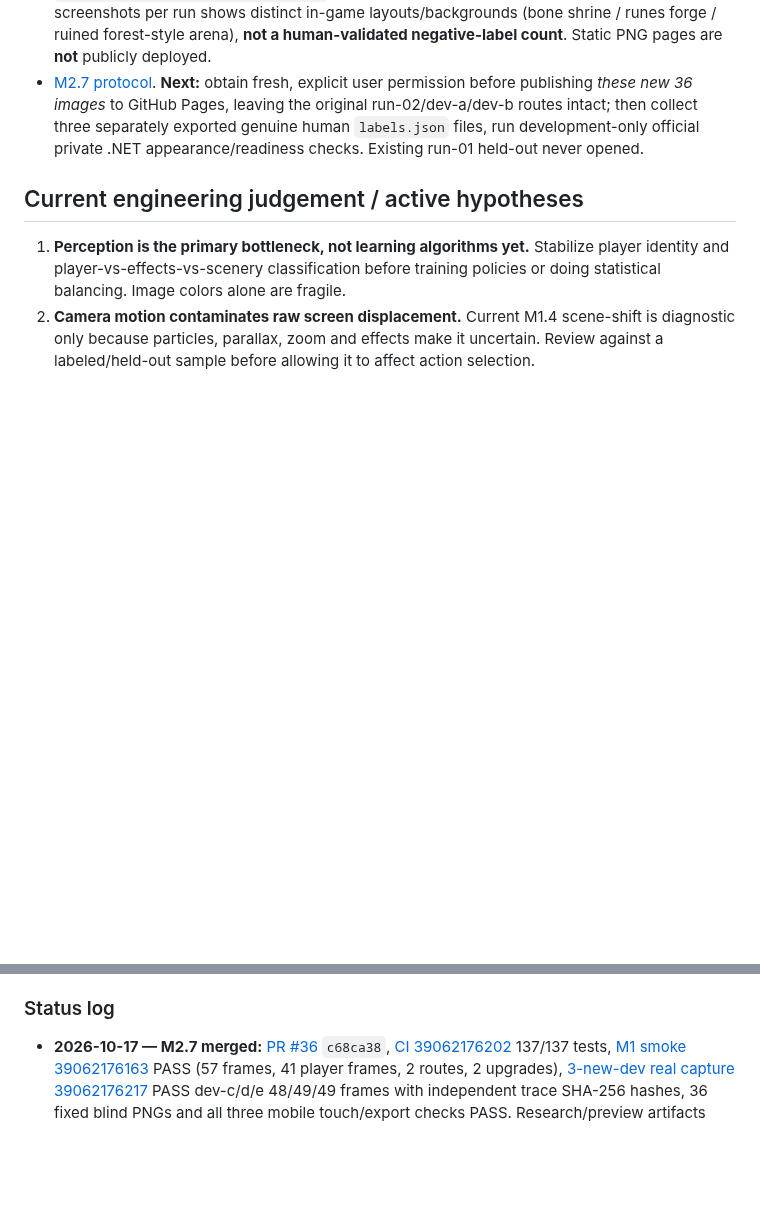
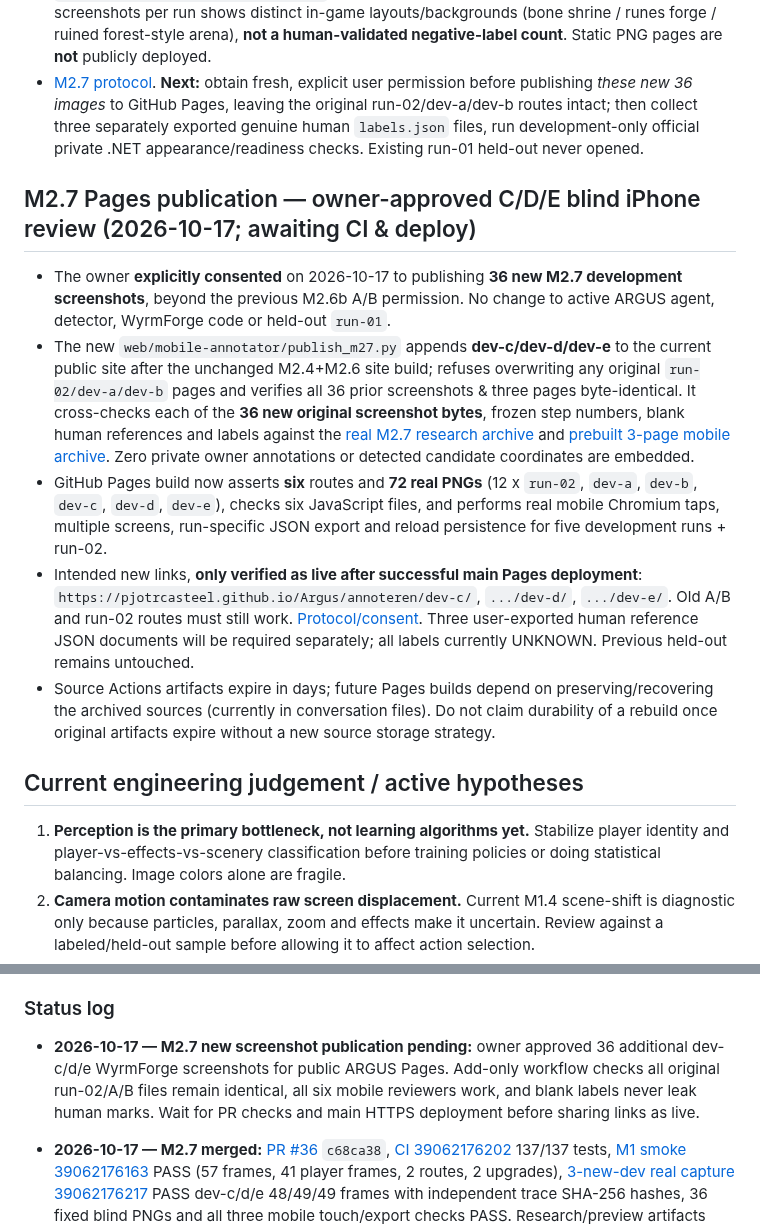
Before and after one commit to pjotrcasteel/Argus, a Markdown page: docs/CONTINUITY.md, 2 parts joined by grey strips. GitHub-like rendering; blank space fills up the shorter version.

Commit message:
docs(handover): approved M2.7 C/D/E website publication and strict deployment gates

```diff
--- a/docs/CONTINUITY.md
+++ b/docs/CONTINUITY.md
@@ -270,6 +270,14 @@ Validation: [.NET CI 39046004064](https://github.com/pjotrcasteel/Argus/actions/
 - **Preserved private research artifacts, 7-day Actions retention:** [Original traces + fixed study plan](https://github.com/pjotrcasteel/Argus/actions/runs/39062176217/artifacts/12111452798) (~21 MB) and [blind iPhone-ready three-page static ZIP](https://github.com/pjotrcasteel/Argus/actions/runs/39062176217/artifacts/12111642304) (~5.3 MB). Downloaded additionally to current ChatGPT conversation files as `ARGUS_M2.7_Full_Development_Evidence.zip` and `ARGUS_M2.7_Blind_iPhone_Review.zip`, ZIP integrity verified. Local overview of 4 chosen screenshots per run shows distinct in-game layouts/backgrounds (bone shrine / runes forge / ruined forest-style arena), **not a human-validated negative-label count**. Static PNG pages are **not** publicly deployed.
 - [M2.7 protocol](M2-7-NEW-DEVELOPMENT-COHORT.md). **Next:** obtain fresh, explicit user permission before publishing *these new 36 images* to GitHub Pages, leaving the original run-02/dev-a/dev-b routes intact; then collect three separately exported genuine human `labels.json` files, run development-only official private .NET appearance/readiness checks. Existing run-01 held-out never opened.
 
+## M2.7 Pages publication — owner-approved C/D/E blind iPhone review (2026-10-17; awaiting CI & deploy)
+
+- The owner **explicitly consented** on 2026-10-17 to publishing **36 new M2.7 development screenshots**, beyond the previous M2.6b A/B permission. No change to active ARGUS agent, detector, WyrmForge code or held-out `run-01`.
+- The new `web/mobile-annotator/publish_m27.py` appends **dev-c/dev-d/dev-e** to the current public site after the unchanged M2.4+M2.6 site build; refuses overwriting any original `run-02/dev-a/dev-b` pages and verifies all 36 prior screenshots & three pages byte-identical. It cross-checks each of the **36 new original screenshot bytes**, frozen step numbers, blank human references and labels against the [real M2.7 research archive](https://github.com/pjotrcasteel/Argus/actions/runs/39062176217/artifacts/12111452798) and [prebuilt 3-page mobile archive](https://github.com/pjotrcasteel/Argus/actions/runs/39062176217/artifacts/12111642304). Zero private owner annotations or detected candidate coordinates are embedded.
+- GitHub Pages build now asserts **six** routes and **72 real PNGs** (12 x `run-02`, `dev-a`, `dev-b`, `dev-c`, `dev-d`, `dev-e`), checks six JavaScript files, and performs real mobile Chromium taps, multiple screens, run-specific JSON export and reload persistence for five development runs + run-02.
+- Intended new links, **only verified as live after successful main Pages deployment**: `https://pjotrcasteel.github.io/Argus/annoteren/dev-c/`, `.../dev-d/`, `.../dev-e/`. Old A/B and run-02 routes must still work. [Protocol/consent](M2-7-NEW-DEVELOPMENT-COHORT.md). Three user-exported human reference JSON documents will be required separately; all labels currently UNKNOWN. Previous held-out remains untouched.
+- Source Actions artifacts expire in days; future Pages builds depend on preserving/recovering the archived sources (currently in conversation files). Do not claim durability of a rebuild once original artifacts expire without a new source storage strategy.
+
 ## Current engineering judgement / active hypotheses
 
 1. **Perception is the primary bottleneck, not learning algorithms yet.** Stabilize player identity and player-vs-effects-vs-scenery classification before training policies or doing statistical balancing. Image colors alone are fragile.
@@ -331,6 +339,8 @@ The local **visual** mode requires Tesseract installed. Screenshots and traces a
 
 ### Status log
 
+- **2026-10-17 — M2.7 new screenshot publication pending:** owner approved 36 additional dev-c/d/e WyrmForge screenshots for public ARGUS Pages. Add-only workflow checks all original run-02/A/B files remain identical, all six mobile reviewers work, and blank labels never leak human marks. Wait for PR checks and main HTTPS deployment before sharing links as live.
+
 - **2026-10-17 — M2.7 merged:** [PR #36](https://github.com/pjotrcasteel/Argus/pull/36) `c68ca38`, [CI 39062176202](https://github.com/pjotrcasteel/Argus/actions/runs/39062176202) 137/137 tests, [M1 smoke 39062176163](https://github.com/pjotrcasteel/Argus/actions/runs/39062176163) PASS (57 frames, 41 player frames, 2 routes, 2 upgrades), [3-new-dev real capture 39062176217](https://github.com/pjotrcasteel/Argus/actions/runs/39062176217) PASS dev-c/d/e 48/49/49 frames with independent trace SHA-256 hashes, 36 fixed blind PNGs and all three mobile touch/export checks PASS. Research/preview artifacts 12111452798 and 12111642304 saved to conversation workspace, 7 days on GitHub. No human labels; NOT_EVALUATED. No public publishing of new 36 screenshots yet; owner permission required. Original held-out untouched.
 
 - **2026-10-17 — M2.6e merged:** [PR #35](https://github.com/pjotrcasteel/Argus/pull/35) `b627392`; [CI 39060043563](https://github.com/pjotrcasteel/Argus/actions/runs/39060043563) **136/136 tests** and end-to-end artificial-data `NOT_READY` result; [live smoke 39060043682](https://github.com/pjotrcasteel/Argus/actions/runs/39060043682) PASS with 44 frames/26 visually located player frames/2 routes/2 upgrades/1 terminal. Private real run A/B: dev-a 30 positive/16 unmatched, dev-b 43 positive/only 2 unmatched candidates; too few distinct runs and B negatives, no generalization claim. No active agent changes. Next: new development review with hard negatives, official local .NET score and fresh untouched held-out cohort.
```
